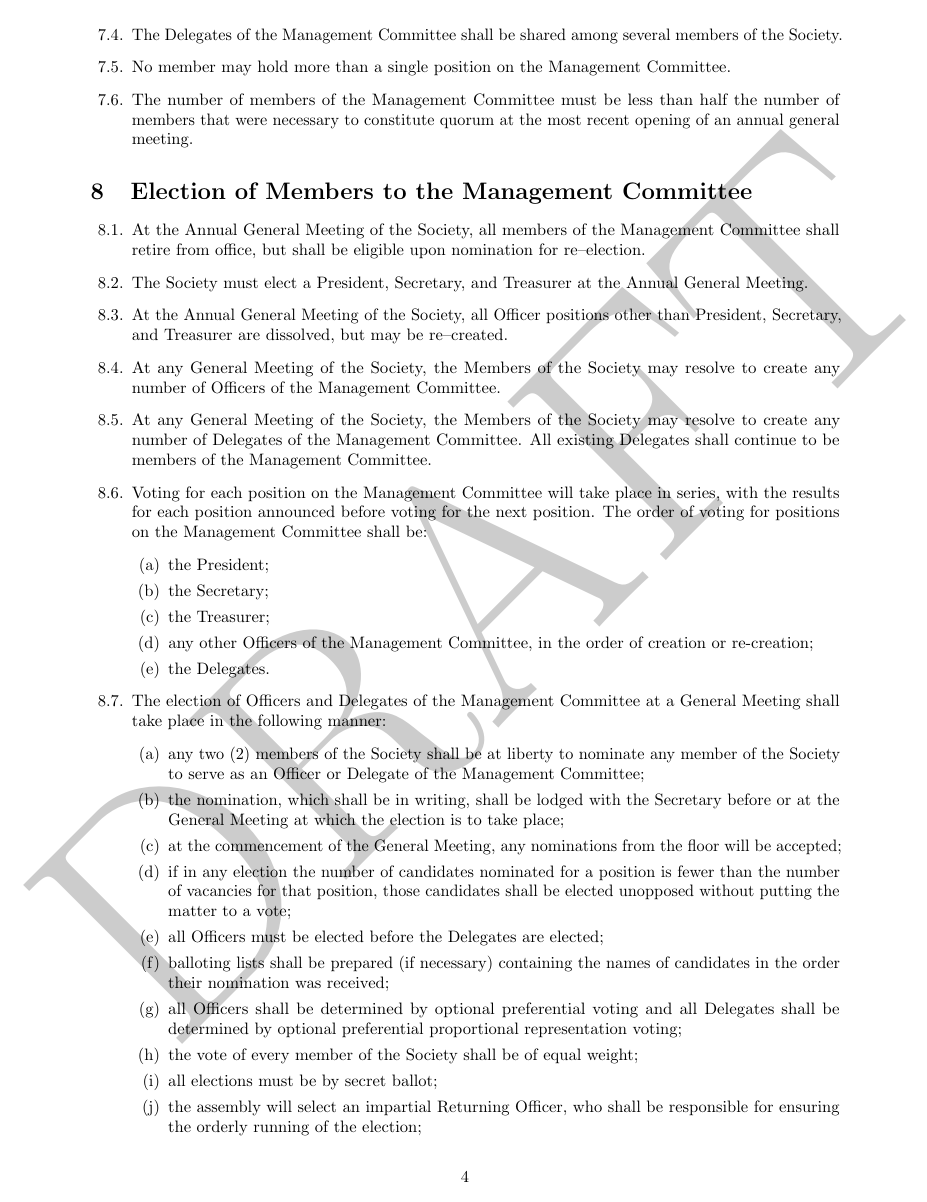
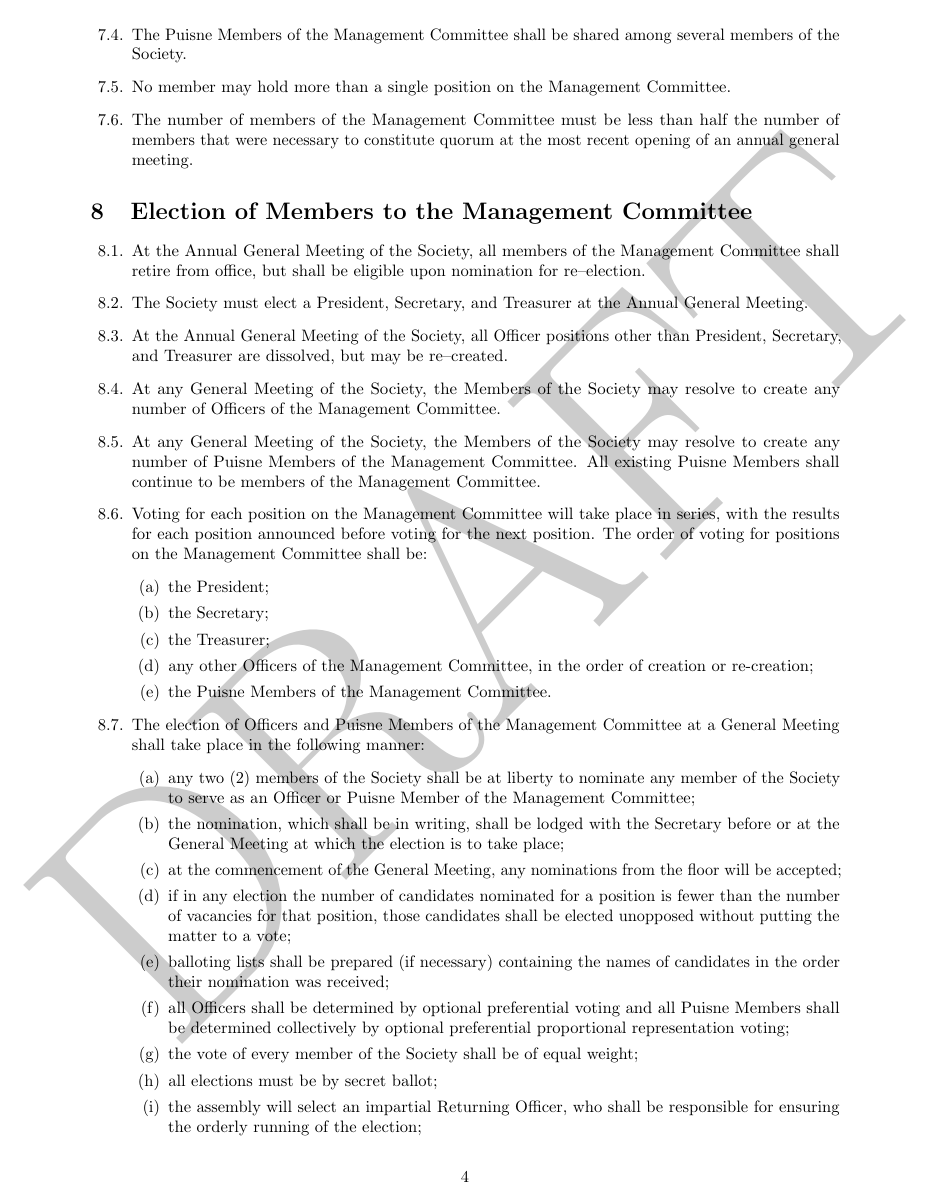
Before and after one commit to UQComputingSociety/constitution, a LaTeX document (constitution.tex): page 4 of 10. The pictures show the PDF file constitution.pdf that the author committed with the source.

Commit message:
Renaming Delegates

```diff
--- a/constitution.tex
+++ b/constitution.tex
@@ -90,11 +90,11 @@ the Management Committee shall consider whether that person's membership shall b
 	\begin{enumerate}
 	\item a President, Secretary, and Treasurer, all of whom shall be students of the University of Queensland, and all of whom shall be Offices of the Management Committee;
 	\item zero (0) or more other Officers of the Management Committee; and
-	\item zero (0) or more Delegates.
+	\item zero (0) or more Puisne Members of the Management Committee.
 	\end{enumerate}
 \item All the aforestated members of the Management Committee must be members of the Society. Membership of the Management Committee shall not be otherwise restricted.
 \item Each Officer of the Management Committee shall be one (1) member of the society.
-\item The Delegates of the Management Committee shall be shared among several members of the Society.
+\item The Puisne Members of the Management Committee shall be shared among several members of the Society.
 \item No member may hold more than a single position on the Management Committee.
 \item The number of members of the Management Committee must be less than half the number of members that were necessary to constitute quorum at the most recent opening of an annual general meeting.
 \end{enumerate}
@@ -105,24 +105,23 @@ the Management Committee shall consider whether that person's membership shall b
 \item The Society must elect a President, Secretary, and Treasurer at the Annual General Meeting.
 \item At the Annual General Meeting of the Society, all Officer positions other than President, Secretary, and Treasurer are dissolved, but may be re\textendash created.
 \item At any General Meeting of the Society, the Members of the Society may resolve to create any number of Officers of the Management Committee.
-\item At any General Meeting  of the Society, the Members of the Society may resolve to create any number of Delegates of the Management Committee. All existing Delegates shall continue to be members of the Management Committee.
+\item At any General Meeting of the Society, the Members of the Society may resolve to create any number of Puisne Members of the Management Committee. All existing Puisne Members shall continue to be members of the Management Committee.
 \item Voting for each position on the Management Committee will take place in series, with the results for each position announced before voting for the next position. The order of voting for positions on the Management Committee shall be:
 	\begin{enumerate}
 	\item the President;
 	\item the Secretary;
 	\item the Treasurer;
 	\item any other Officers of the Management Committee, in the order of creation or re-creation;
-	\item the Delegates.
+	\item the Puisne Members of the Management Committee.
 	\end{enumerate}
-\item The election of Officers and Delegates of the Management Committee at a General Meeting shall take place in the following manner:
+\item The election of Officers and Puisne Members of the Management Committee at a General Meeting shall take place in the following manner:
 	\begin{enumerate}
-	\item any two (2) members of the Society shall be at liberty to nominate any member of the Society to serve as an Officer or Delegate of the Management Committee;
+	\item any two (2) members of the Society shall be at liberty to nominate any member of the Society to serve as an Officer or Puisne Member of the Management Committee;
 	\item the nomination, which shall be in writing, shall be lodged with the Secretary before or at the General Meeting at which the election is to take place;
 	\item at the commencement of the General Meeting, any nominations from the floor will be accepted;
 	\item if in any election the number of candidates nominated for a position is fewer than the number of vacancies for that position, those candidates shall be elected unopposed without putting the matter to a vote;
-	\item all Officers must be elected before the Delegates are elected;
 	\item balloting lists shall be prepared (if necessary) containing the names of candidates in the order their nomination was received;
-	\item all Officers shall be determined by optional preferential voting and all Delegates shall be determined by optional preferential proportional representation voting;
+	\item all Officers shall be determined by optional preferential voting and all Puisne Members shall be determined collectively by optional preferential proportional representation voting;
 	\item the vote of every member of the Society shall be of equal weight;
 	\item all elections must be by secret ballot;
 	\item the assembly will select an impartial Returning Officer, who shall be responsible for ensuring the orderly running of the election;
@@ -132,13 +131,13 @@ the Management Committee shall consider whether that person's membership shall b
 	\item in the case of a third tie between the same candidates, the winner shall be determined by sortition; and
 	\item any informality or irregularity with the elections must be brought to the attention of the Clubs and Societies Administration Officer within fourteen (14) days of the election.
 	\end{enumerate}
-\item The election of Delegates of the Management Committee without a General Meeting shall take place in the following manner:
+\item The election of Puisne Members of the Management Committee without a General Meeting shall take place in the following manner:
 	\begin{enumerate}
-	\item the Management Committee shall be at liberty to nominate any member of the Society to serve as a Delegate of the Management Committee;
+	\item the Management Committee shall be at liberty to nominate any member of the Society to serve as a Puisne Member of the Management Committee;
 	\item the Management Committee must give every member of the Society an opportunity to vote secretly and securely;
 	\item the members of the Society shall have no less than seven (7) days to cast their vote;
 	\item the vote of every member of the Society shall be of equal weight;
-	\item the nominee will be elected as a Delegate of the Management Committee if and only if the number of votes of the members of the Society in favour equals or exceeds the number of members of the Society needed to constitute quorum of a General Meeting of the Society and the number of votes of the members of the Society in favour equals or exceeds twice the number of votes of the members of the Society against.
+	\item the nominee will be elected as a Puisne Member of the Management Committee if and only if the number of votes of the members of the Society in favour equals or exceeds the number of members of the Society needed to constitute quorum of a General Meeting of the Society and the number of votes of the members of the Society in favour equals or exceeds twice the number of votes of the members of the Society against.
 	\item any informality or irregularity with the elections must be brought to the attention of the Clubs and Societies Administration Officer within fourteen (14) days of the election.
 	\end{enumerate}
 \end{enumerate}
```
Also changed, not shown: constitution.md (+15 -16 lines), constitution.pdf, constitution.tex (8 more changed lines).
